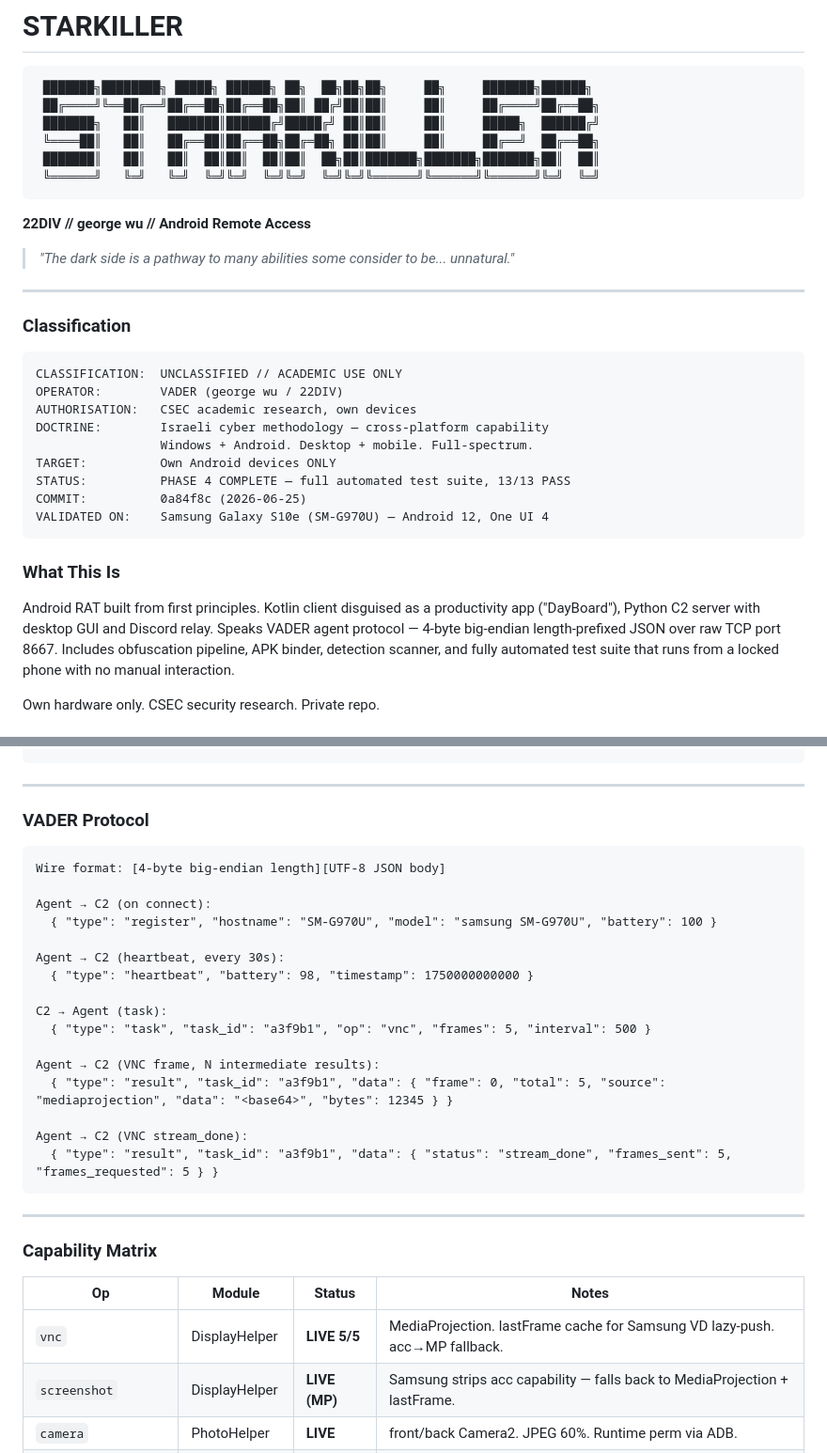
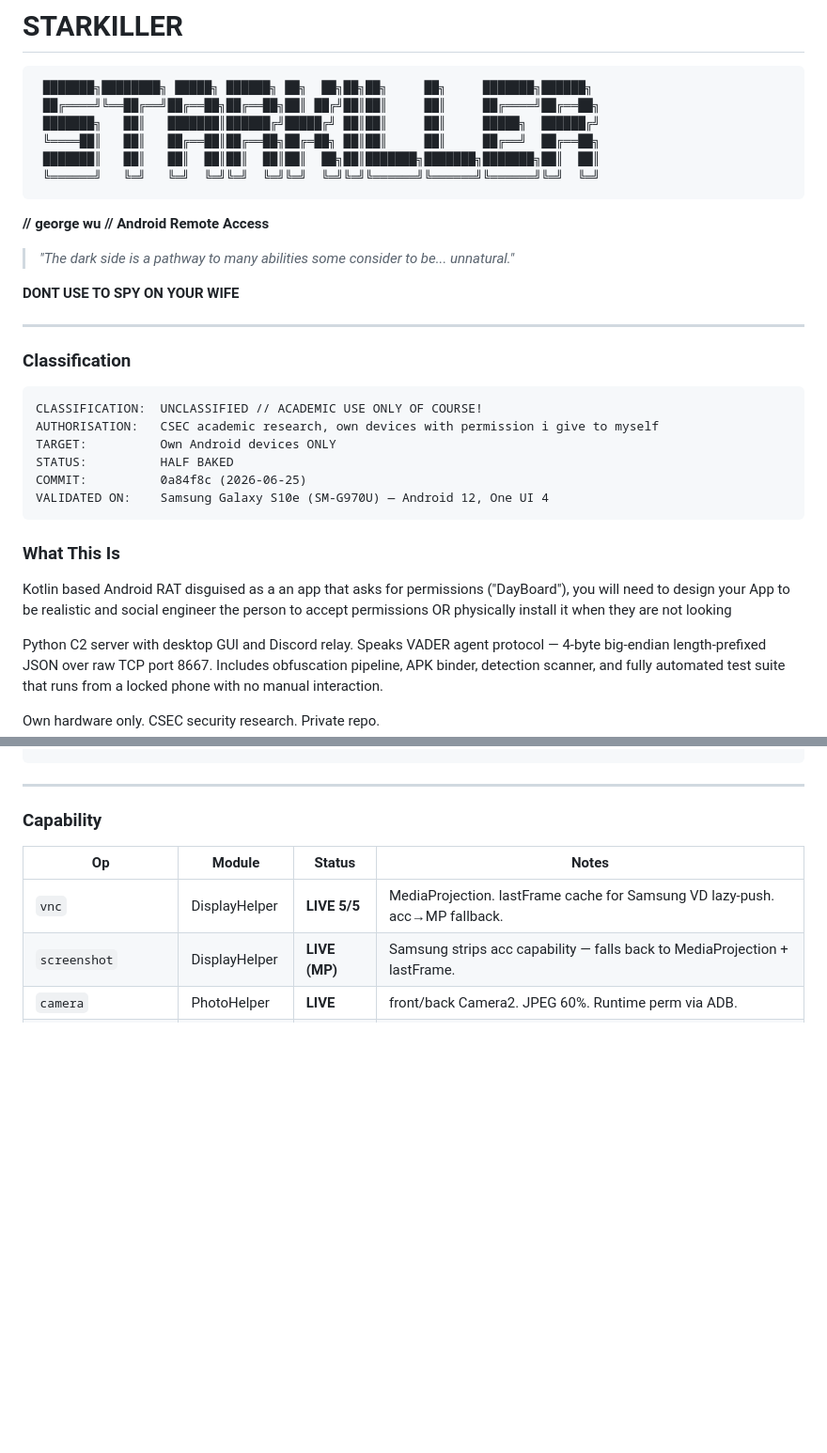
Before and after one commit to rainfantry/starkiller, a Markdown page: README.md, 2 parts joined by grey strips. Shown at 94% size. Rendered like a GitHub page; blank space fills up the shorter version.

Commit message:
Revise README content and classification information
Updated README to clarify usage and classification details.

````diff
--- a/README.md
+++ b/README.md
@@ -9,29 +9,29 @@
  ╚══════╝   ╚═╝   ╚═╝  ╚═╝╚═╝  ╚═╝╚═╝  ╚═╝╚═╝╚══════╝╚══════╝╚══════╝╚═╝  ╚═╝
 ```
 
-**22DIV // george wu // Android Remote Access**
+**// george wu // Android Remote Access**
 
 > *"The dark side is a pathway to many abilities some consider to be... unnatural."*
+
+**DONT USE TO SPY ON YOUR WIFE**
 
 ---
 
 ### Classification
 
 ```
-CLASSIFICATION:  UNCLASSIFIED // ACADEMIC USE ONLY
-OPERATOR:        VADER (george wu / 22DIV)
-AUTHORISATION:   CSEC academic research, own devices
-DOCTRINE:        Israeli cyber methodology — cross-platform capability
-                 Windows + Android. Desktop + mobile. Full-spectrum.
+CLASSIFICATION:  UNCLASSIFIED // ACADEMIC USE ONLY OF COURSE!
+AUTHORISATION:   CSEC academic research, own devices with permission i give to myself
 TARGET:          Own Android devices ONLY
-STATUS:          PHASE 4 COMPLETE — full automated test suite, 13/13 PASS
+STATUS:          HALF BAKED
 COMMIT:          0a84f8c (2026-06-25)
 VALIDATED ON:    Samsung Galaxy S10e (SM-G970U) — Android 12, One UI 4
 ```
 
 ### What This Is
 
-Android RAT built from first principles. Kotlin client disguised as a productivity app ("DayBoard"),
+Kotlin based Android RAT disguised as a an app that asks for permissions ("DayBoard"), you will need to design your App to be realistic and social engineer the person to accept permissions OR physically install it when they are not looking
+
 Python C2 server with desktop GUI and Discord relay. Speaks VADER agent protocol — 4-byte big-endian
 length-prefixed JSON over raw TCP port 8667. Includes obfuscation pipeline, APK binder, detection
 scanner, and fully automated test suite that runs from a locked phone with no manual interaction.
@@ -89,30 +89,8 @@ StarKiller/
 
 ---
 
-### VADER Protocol
 
-```
-Wire format: [4-byte big-endian length][UTF-8 JSON body]
-
-Agent → C2 (on connect):
-  { "type": "register", "hostname": "SM-G970U", "model": "samsung SM-G970U", "battery": 100 }
-
-Agent → C2 (heartbeat, every 30s):
-  { "type": "heartbeat", "battery": 98, "timestamp": 1750000000000 }
-
-C2 → Agent (task):
-  { "type": "task", "task_id": "a3f9b1", "op": "vnc", "frames": 5, "interval": 500 }
-
-Agent → C2 (VNC frame, N intermediate results):
-  { "type": "result", "task_id": "a3f9b1", "data": { "frame": 0, "total": 5, "source": "mediaprojection", "data": "<base64>", "bytes": 12345 } }
-
-Agent → C2 (VNC stream_done):
-  { "type": "result", "task_id": "a3f9b1", "data": { "status": "stream_done", "frames_sent": 5, "frames_requested": 5 } }
-```
-
----
-
-### Capability Matrix
+### Capability
 
 | Op | Module | Status | Notes |
 |----|--------|--------|-------|
````
Also changed, not shown: other parts of README.md (+1 -14 lines).
